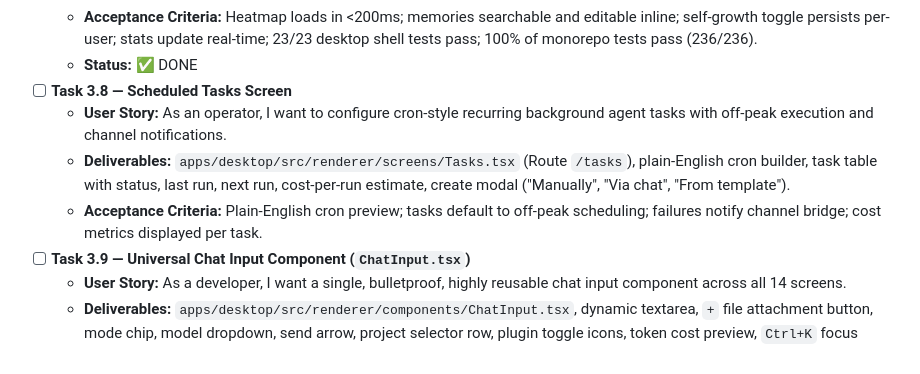
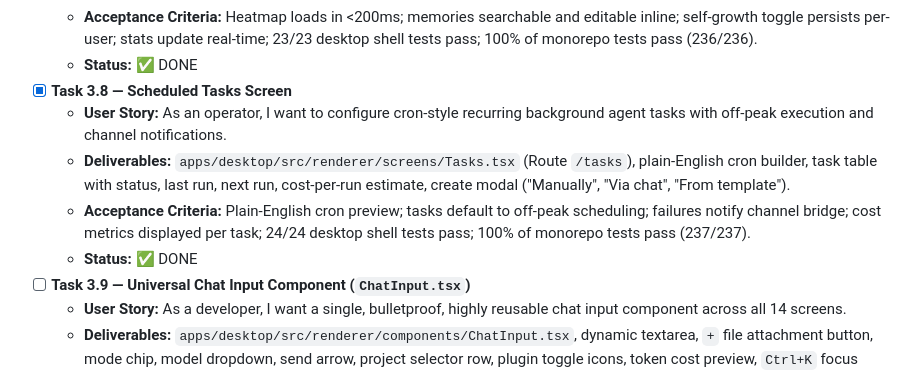
Before and after one commit to TechnoVen/agent-engine, a Markdown page: docs/ROADMAP.md, the part around the change. GitHub-like rendering.

```diff
--- a/docs/ROADMAP.md
+++ b/docs/ROADMAP.md
@@ -194,10 +194,11 @@
   - **Deliverables:** `apps/desktop/src/renderer/screens/Agent.tsx` (Route `/agent`), GitHub-style 365-day contribution heatmap, Closeness / Growth / Memory / Cost tabs, observational memory search/edit table, self-growth toggle, subtle animated memory network dots.
   - **Acceptance Criteria:** Heatmap loads in <200ms; memories searchable and editable inline; self-growth toggle persists per-user; stats update real-time; 23/23 desktop shell tests pass; 100% of monorepo tests pass (236/236).
   - **Status:** ✅ DONE
-- [ ] **Task 3.8 — Scheduled Tasks Screen**
+- [x] **Task 3.8 — Scheduled Tasks Screen**
   - **User Story:** As an operator, I want to configure cron-style recurring background agent tasks with off-peak execution and channel notifications.
   - **Deliverables:** `apps/desktop/src/renderer/screens/Tasks.tsx` (Route `/tasks`), plain-English cron builder, task table with status, last run, next run, cost-per-run estimate, create modal ("Manually", "Via chat", "From template").
-  - **Acceptance Criteria:** Plain-English cron preview; tasks default to off-peak scheduling; failures notify channel bridge; cost metrics displayed per task.
+  - **Acceptance Criteria:** Plain-English cron preview; tasks default to off-peak scheduling; failures notify channel bridge; cost metrics displayed per task; 24/24 desktop shell tests pass; 100% of monorepo tests pass (237/237).
+  - **Status:** ✅ DONE
 - [ ] **Task 3.9 — Universal Chat Input Component (`ChatInput.tsx`)**
   - **User Story:** As a developer, I want a single, bulletproof, highly reusable chat input component across all 14 screens.
   - **Deliverables:** `apps/desktop/src/renderer/components/ChatInput.tsx`, dynamic textarea, `+` file attachment button, mode chip, model dropdown, send arrow, project selector row, plugin toggle icons, token cost preview, `Ctrl+K` focus handler.
```
Also changed, not shown: docs/GUI.md (+6 -0 lines), docs/screenshots/screen_task_3_8_scheduled_tasks.png (added), 5 other files.
